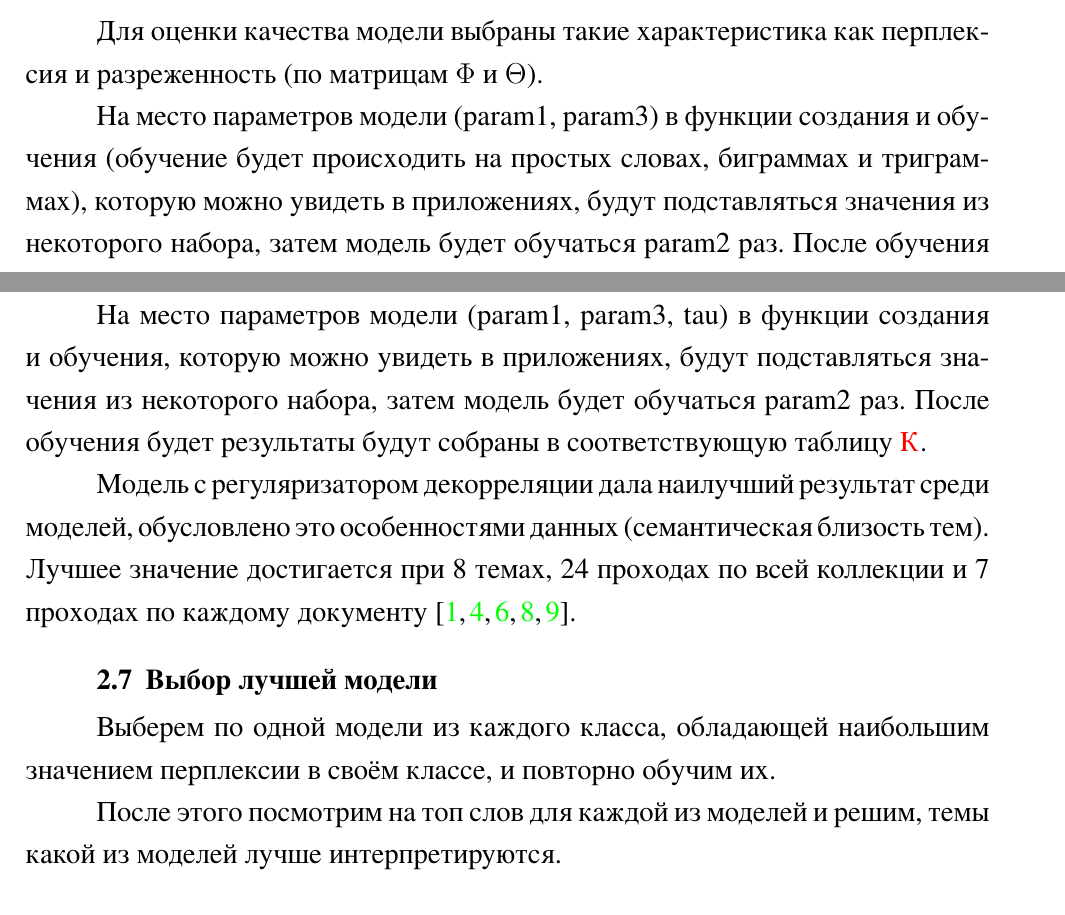
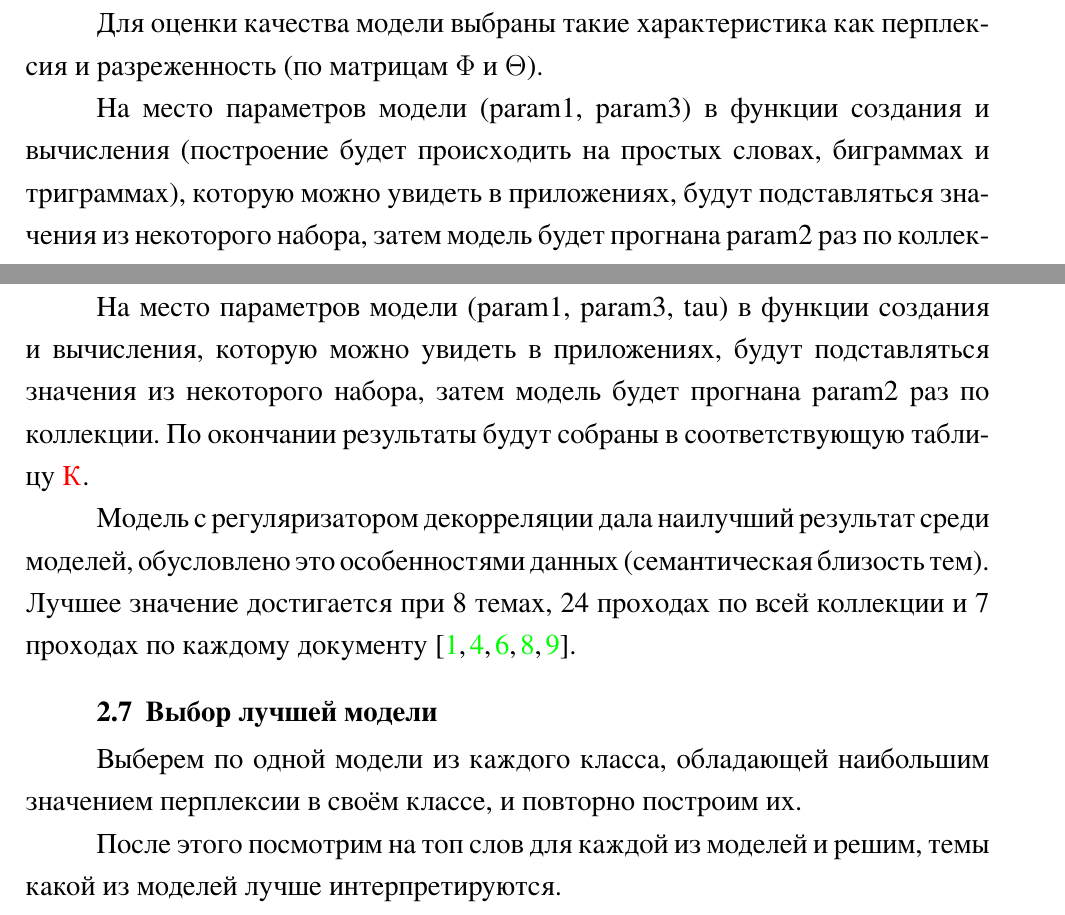
Before and after one commit to drema3-4/Topic-modeling, a LaTeX document (topic-modeling.tex): two parts of pages 24 and 27 of 54 before the commit and two parts of pages 25 and 28 of 55 after it, joined at a grey line, cut so that both start at the same text. The pictures show the PDF file topic-modeling.pdf that the author committed with the source; the source files are stored in an older character set and shown here as Unicode.

Commit message:
убрал все слова обучение

```diff
--- a/topic-modeling.tex
+++ b/topic-modeling.tex
@@ -1021,11 +1030,11 @@
 Для оценки качества модели выбраны такие характеристика как перплексия и
 разреженность (по матрицам $\Phi$ и $\Theta$).
 
-На место параметров модели (param1, param3) в функции создания и обучения
-(обучение будет происходить на простых словах, биграммах и триграммах),
+На место параметров модели (param1, param3) в функции создания и вычисления
+(построение будет происходить на простых словах, биграммах и триграммах),
 которую можно увидеть в приложениях, будут подставляться значения из некоторого
-набора, затем модель будет обучаться param2 раз. После обучения будет результаты
-будут собраны в соответствующую таблицу~\ref{sec:02}.
+набора, затем модель будет прогнана param2 раз по коллекции. По окончании
+результаты будут собраны в соответствующую таблицу~\ref{sec:02}.
 
 Наилучшие значения перплексии достигаются при 8 темах, 24 проходах по коллекции
 и 4 проходах по каждому документу. Скорее всего модель без регуляризаторов
@@ -1056,10 +1065,10 @@
 
 Для оценки качества модели выбраны такие же характеристки как и у модели PLSA.
 
-На место параметров модели (param1, param3, tau > 0) в функции создания и обучения,
+На место параметров модели (param1, param3, tau > 0) в функции создания и вычисления,
 которую можно увидеть в приложениях, будут подставляться значения из некоторого
-набора, затем модель будет обучаться param2 раз. После обучения будет результаты
-будут собраны в соответствующую таблицу~\ref{sec:03}.
+набора, затем модель будет прогнана param2 раз по коллекции. По окончании
+результаты будут собраны в соответствующую таблицу~\ref{sec:03}.
 
 Модель LDA, ожидаемо, показывает не лучшие результаты в виду особенностей
 коллекции новостей (семантическая близость новстей не нуждается в регуляризаторе
@@ -1086,10 +1095,10 @@
 
 Характеристики для оценки качества используются всё теже.
 
-На место параметров модели (param1, param3, tau < 0) в функции создания и обучения,
+На место параметров модели (param1, param3, tau < 0) в функции создания и вычисления,
 которую можно увидеть в приложениях, будут подставляться значения из некоторого
-набора, затем модель будет обучаться param2 раз. После обучения будет результаты
-будут собраны в соответствующую таблицу~\ref{sec:04}.
+набора, затем модель будет прогнана param2 раз по коллекции. По окончании
+результаты будут собраны в соответствующую таблицу~\ref{sec:04}.
 
 Модель с регуляризатором разреживания показывает второй по качеству результат
 по перплексии, лучшее значение достигается при 7 темах, 3 проходах по каждому из
@@ -1121,10 +1130,10 @@
 
 Характеристики для оценки качества используются всё теже.
 
-На место параметров модели (param1, param3, tau) в функции создания и обучения,
+На место параметров модели (param1, param3, tau) в функции создания и вычисления,
 которую можно увидеть в приложениях, будут подставляться значения из некоторого
-набора, затем модель будет обучаться param2 раз. После обучения будет результаты
-будут собраны в соответствующую таблицу~\ref{sec:05}.
+набора, затем модель будет прогнана param2 раз по коллекции. По окончании
+результаты будут собраны в соответствующую таблицу~\ref{sec:05}.
 
 Модель с регуляризатором декорреляции дала наилучший результат среди моделей,
 обусловлено это особенностями данных (семантическая близость тем). Лучшее
@@ -1134,7 +1143,7 @@
 %%%%%%%%%%%%%%%%%%%%%%%%%%%%%%%%%%%%%%%%%%%%%%%%%%%%%%%%%%%%%%%%%%%%%%%%%%%%%%%%
 \subsection{Выбор лучшей модели}
 Выберем по одной модели из каждого класса, обладающей наибольшим значением
-перплексии в своём классе, и повторно обучим их.
+перплексии в своём классе, и повторно построим их.
 
 После этого посмотрим на топ слов для каждой из моделей и решим, темы какой
 из моделей лучше интерпретируются.
```
Also changed, not shown: images/17.png (added), topic-modeling.pdf, topic-modeling.tex (43 more changed lines).
